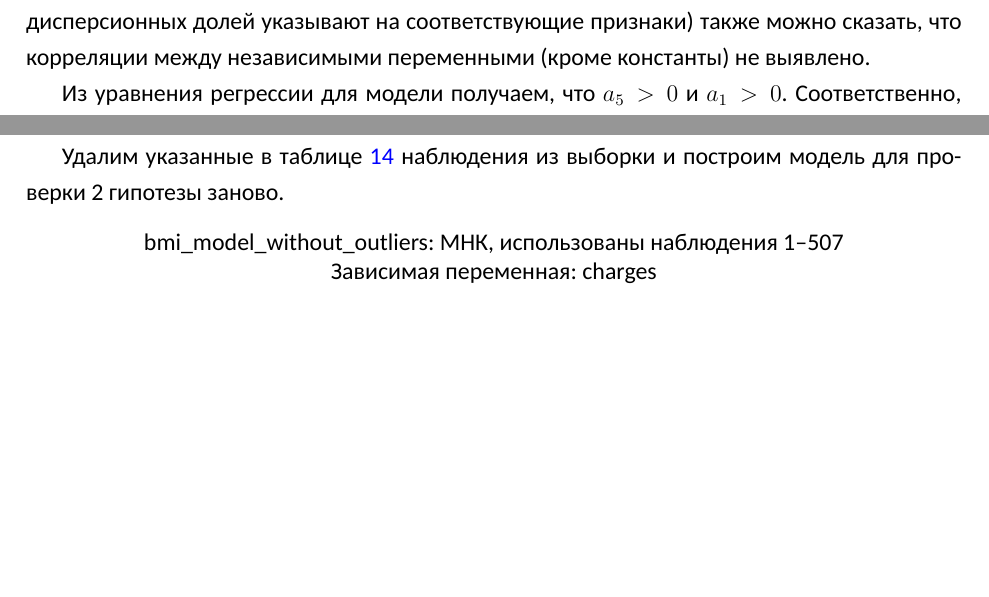
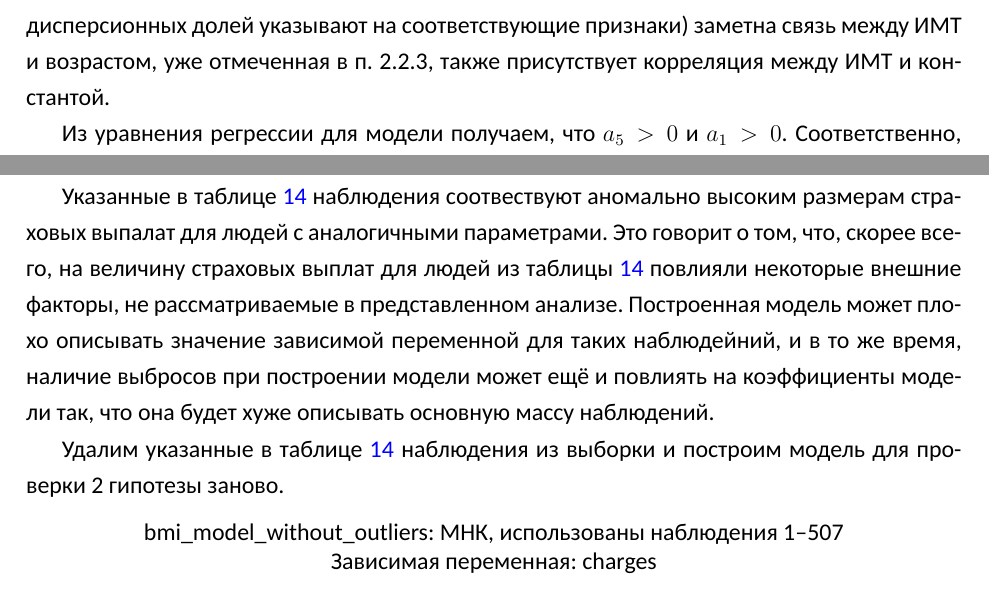
Before and after one commit to goo-goo-goo-joob/hse_methods_of_analysis, a LaTeX document ([output]/main.tex): two parts of pages 22 and 26 of 28 before the commit and two parts of pages 22 and 26 of 29 after it, joined at a grey line, cut so that both start at the same text, the shorter picture padded with empty space. Compiled offline with XeLaTeX; a missing font is replaced by an installed copy or a similar font.

Commit message:
Description in 3.2 and 3.3 extended

```diff
--- a/[output]/main.tex
+++ b/[output]/main.tex
@@ -534,7 +534,7 @@ charges = -13130,9 + 252,787 * age + 386,592 * bmi + 1423,83 * Dchildren\_2 + \\
 \label{tab:base_bkw}
 \end{table}
 
-Проверим модель на наличие мультиколлинеарности. Значения VIF для всех регрессоров близки к 1 (то есть коэффициент детерминации практически равен 0) - мультиколлинеарности нет. Данный результат соотносится с анализом из пункта 2.2.3. При диагностике индексов обусловленности и дисперсионных долей таблицы \ref{tab:base_bkw} (большие индексы обусловленности указывают на возможную зависимость между признаками, а большие значения дисперсионных долей указывают на соответствующие признаки) также можно сказать, что корреляции между независимыми переменными (кроме константы) не выявлено.
+Проверим модель на наличие мультиколлинеарности. Значения VIF для всех регрессоров близки к 1 (то есть коэффициент детерминации практически равен 0) - мультиколлинеарности нет. Данный результат соотносится с анализом из пункта 2.2.3. При диагностике индексов обусловленности и дисперсионных долей таблицы \ref{tab:base_bkw} (большие индексы обусловленности указывают на возможную зависимость между признаками, а большие значения дисперсионных долей указывают на соответствующие признаки) заметна связь между ИМТ и возрастом, уже отмеченная в п. 2.2.3, также присутствует корреляция между ИМТ и константой.
 
 Из уравнения регрессии для модели получаем, что $a_5 > 0$ и $a_1 > 0$. Соответственно, гипотезы 1 и 3 (первая часть) верны.
 
@@ -728,6 +729,8 @@ Fox J. Quantitative applications in the social sciences, No. 79. Regression diag
 \label{tab:out}
 	\end{center}
 \end{table}
+
+Указанные в таблице \ref{tab:out} наблюдения соотвествуют аномально высоким размерам страховых выпалат для людей с аналогичными параметрами. Это говорит о том, что, скорее всего, на величину страховых выплат для людей из таблицы \ref{tab:out} повлияли некоторые внешние факторы, не рассматриваемые в представленном анализе. Построенная модель может плохо описывать значение зависимой переменной для таких наблюдейний, и в то же время, наличие выбросов при построении модели может ещё и повлиять на коэффициенты модели так, что она будет хуже описывать основную массу наблюдений.
 
 Удалим указанные в таблице \ref{tab:out} наблюдения из выборки и построим модель для проверки 2 гипотезы заново.
 
```
Also changed, not shown: [output]/main.tex (1 more changed lines), 1 other file.
